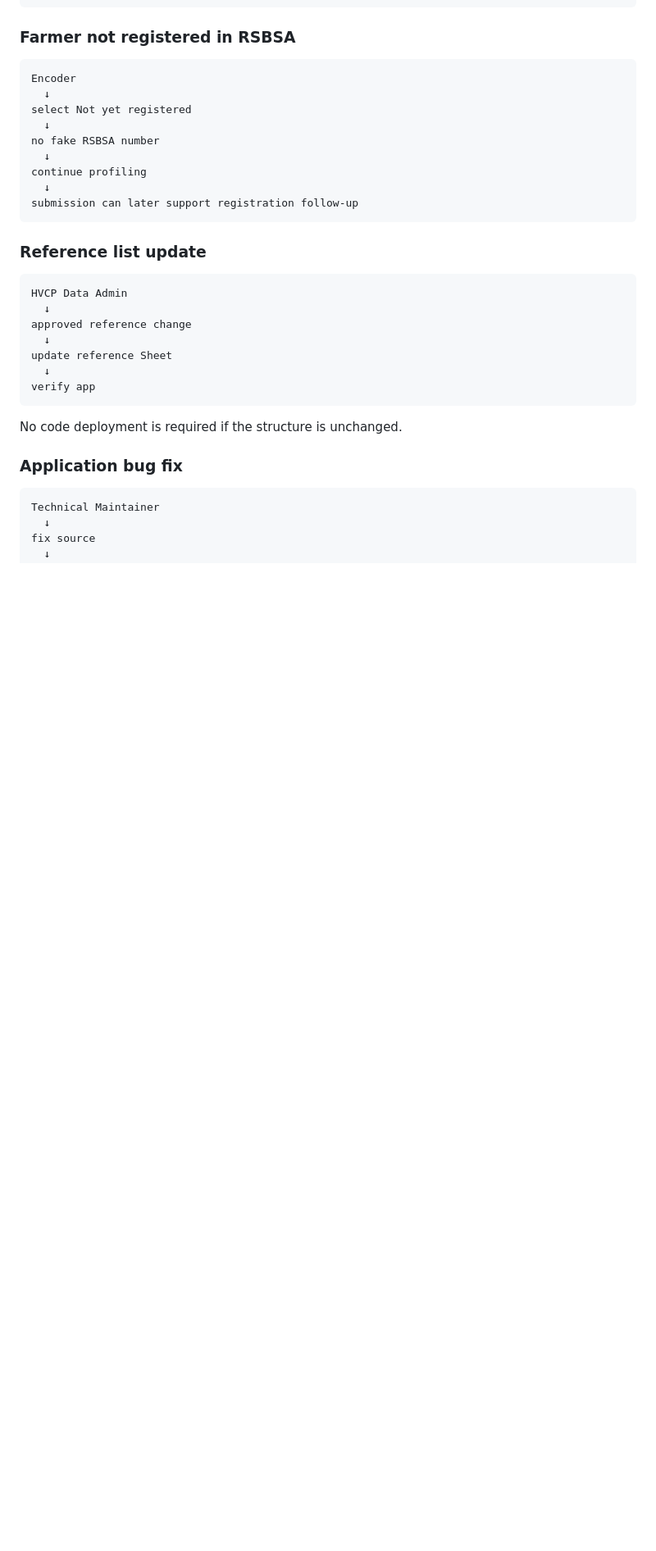
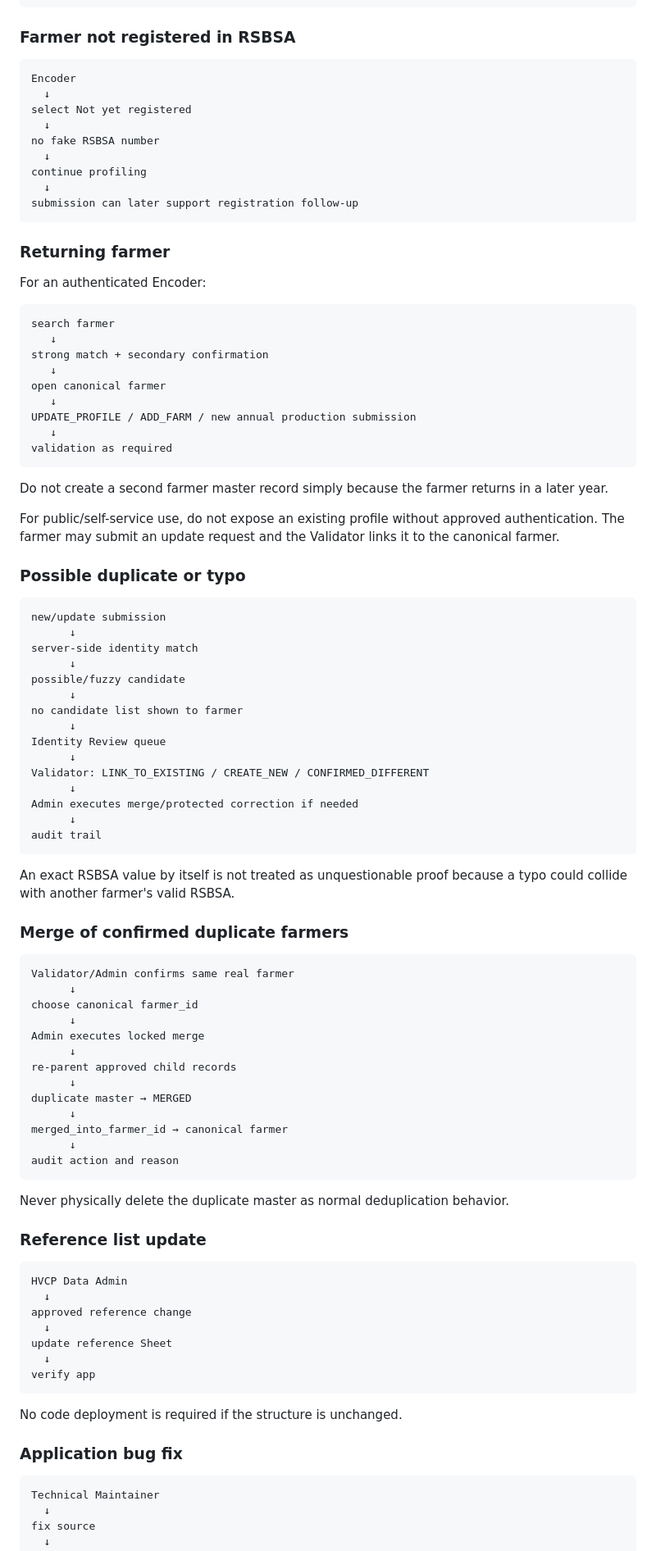
Before and after one commit to gilmour59/cacao_coffee_db, a Markdown page: docs/ROLE_WORKFLOWS.md, the part around one of its changes. Shown at 82% size. Rendered like a GitHub page; blank space fills up the shorter version.

Commit message:
Add secure identity and duplicate workflows by role

````diff
--- a/docs/ROLE_WORKFLOWS.md
+++ b/docs/ROLE_WORKFLOWS.md
@@ -338,6 +355,68 @@ continue profiling
 submission can later support registration follow-up
 ```
 
+### Returning farmer
+
+For an authenticated Encoder:
+
+```text
+search farmer
+   ↓
+strong match + secondary confirmation
+   ↓
+open canonical farmer
+   ↓
+UPDATE_PROFILE / ADD_FARM / new annual production submission
+   ↓
+validation as required
+```
+
+Do not create a second farmer master record simply because the farmer returns in a later year.
+
+For public/self-service use, do not expose an existing profile without approved authentication. The farmer may submit an update request and the Validator links it to the canonical farmer.
+
+### Possible duplicate or typo
+
+```text
+new/update submission
+      ↓
+server-side identity match
+      ↓
+possible/fuzzy candidate
+      ↓
+no candidate list shown to farmer
+      ↓
+Identity Review queue
+      ↓
+Validator: LINK_TO_EXISTING / CREATE_NEW / CONFIRMED_DIFFERENT
+      ↓
+Admin executes merge/protected correction if needed
+      ↓
+audit trail
+```
+
+An exact RSBSA value by itself is not treated as unquestionable proof because a typo could collide with another farmer's valid RSBSA.
+
+### Merge of confirmed duplicate farmers
+
+```text
+Validator/Admin confirms same real farmer
+      ↓
+choose canonical farmer_id
+      ↓
+Admin executes locked merge
+      ↓
+re-parent approved child records
+      ↓
+duplicate master → MERGED
+      ↓
+merged_into_farmer_id → canonical farmer
+      ↓
+audit action and reason
+```
+
+Never physically delete the duplicate master as normal deduplication behavior.
+
 ### Reference list update
 
 ```text
````
Also changed, not shown: other parts of docs/ROLE_WORKFLOWS.md (+21 -4 lines).
